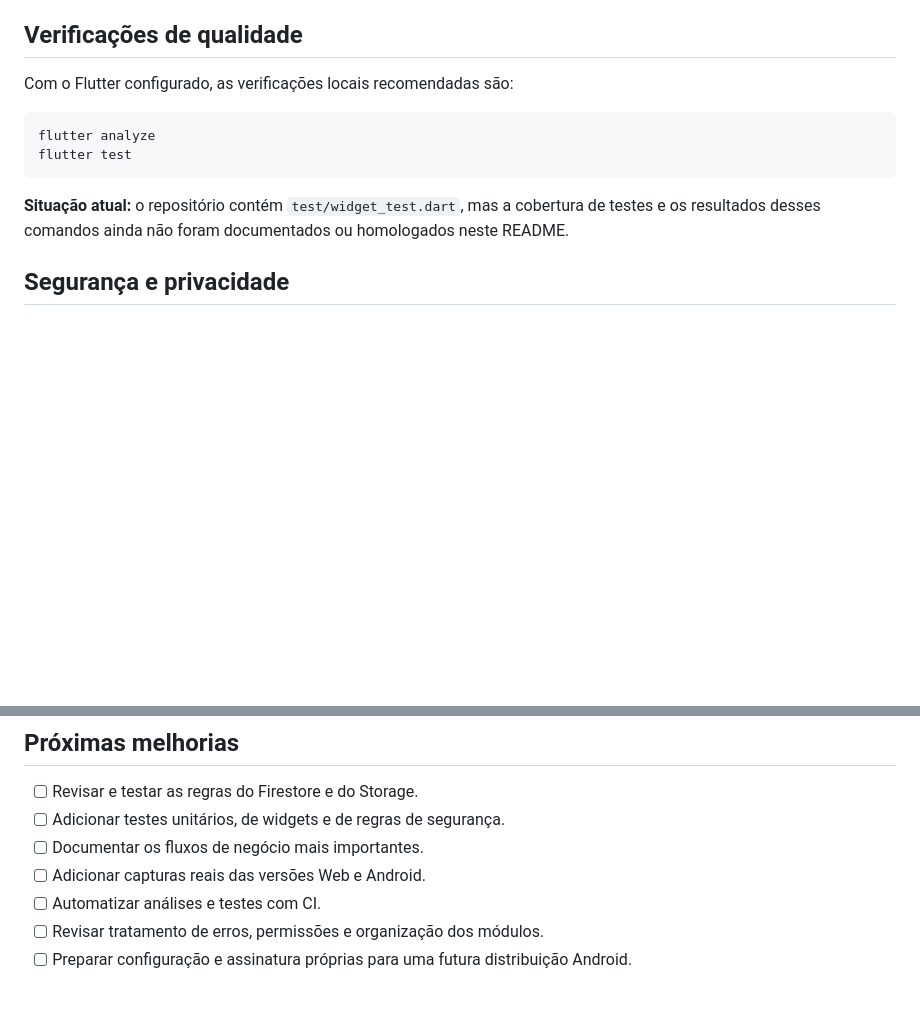
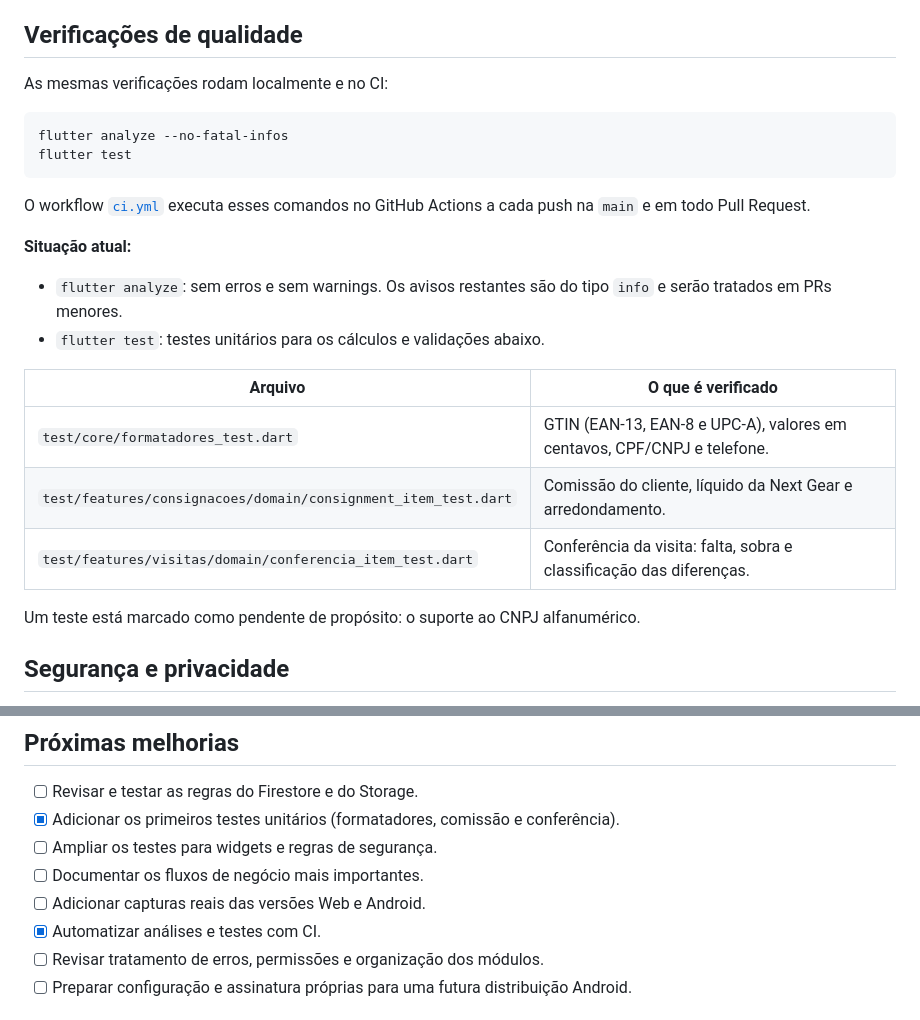
Before and after one commit to Yrodriguess/next-gear, a Markdown page: README.md, 2 parts joined by grey strips. GitHub-like rendering; blank space fills up the shorter version.

Commit message:
docs(readme): adiciona selo do CI e documenta os testes

````diff
--- a/README.md
+++ b/README.md
@@ -130,14 +132,27 @@ flutter run -d <id-do-dispositivo>
 
 ## Verificações de qualidade
 
-Com o Flutter configurado, as verificações locais recomendadas são:
+As mesmas verificações rodam localmente e no CI:
 
 ```bash
-flutter analyze
+flutter analyze --no-fatal-infos
 flutter test
 ```
 
-**Situação atual:** o repositório contém `test/widget_test.dart`, mas a cobertura de testes e os resultados desses comandos ainda não foram documentados ou homologados neste README.
+O workflow [`ci.yml`](.github/workflows/ci.yml) executa esses comandos no GitHub Actions a cada push na `main` e em todo Pull Request.
+
+**Situação atual:**
+
+- `flutter analyze`: sem erros e sem warnings. Os avisos restantes são do tipo `info` e serão tratados em PRs menores.
+- `flutter test`: testes unitários para os cálculos e validações abaixo.
+
+| Arquivo | O que é verificado |
+| --- | --- |
+| `test/core/formatadores_test.dart` | GTIN (EAN-13, EAN-8 e UPC-A), valores em centavos, CPF/CNPJ e telefone. |
+| `test/features/consignacoes/domain/consignment_item_test.dart` | Comissão do cliente, líquido da Next Gear e arredondamento. |
+| `test/features/visitas/domain/conferencia_item_test.dart` | Conferência da visita: falta, sobra e classificação das diferenças. |
+
+Um teste está marcado como pendente de propósito: o suporte ao CNPJ alfanumérico.
 
 ## Segurança e privacidade
 
@@ -154,10 +169,11 @@ O Next Gear manipula informações de clientes, operações financeiras e docume
 ## Próximas melhorias
 
 - [ ] Revisar e testar as regras do Firestore e do Storage.
-- [ ] Adicionar testes unitários, de widgets e de regras de segurança.
+- [x] Adicionar os primeiros testes unitários (formatadores, comissão e conferência).
+- [ ] Ampliar os testes para widgets e regras de segurança.
 - [ ] Documentar os fluxos de negócio mais importantes.
 - [ ] Adicionar capturas reais das versões Web e Android.
-- [ ] Automatizar análises e testes com CI.
+- [x] Automatizar análises e testes com CI.
 - [ ] Revisar tratamento de erros, permissões e organização dos módulos.
 - [ ] Preparar configuração e assinatura próprias para uma futura distribuição Android.
 
````
Also changed, not shown: other parts of README.md (+2 -0 lines).
